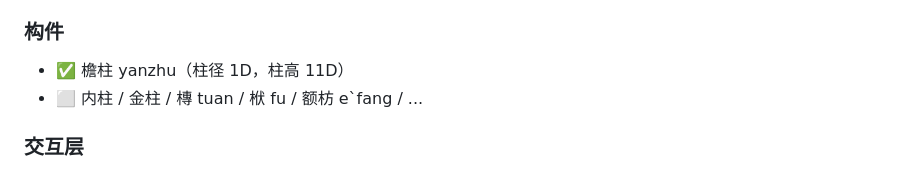
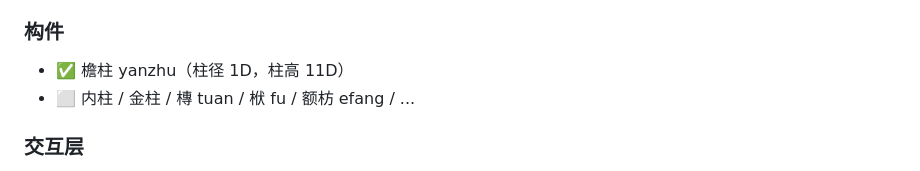
Before and after one commit to Chartreuse310/chbim-prototype, a Markdown page: PROGRESS.md, the part around the change. GitHub-like rendering.

Commit message:
docs: 额枋拼音统一为 efang（无隔音符号，修正反引号写法）

```diff
--- a/PROGRESS.md
+++ b/PROGRESS.md
@@ -16,7 +16,7 @@
 
 ### 构件
 - ✅ 檐柱 yanzhu（柱径 1D，柱高 11D）
-- ⬜ 内柱 / 金柱 / 槫 tuan / 栿 fu / 额枋 e`fang / ...
+- ⬜ 内柱 / 金柱 / 槫 tuan / 栿 fu / 额枋 efang / ...
 
 ### 交互层
 - ✅ Web 工作台（标准库 HTTP + 静态前端）
```
